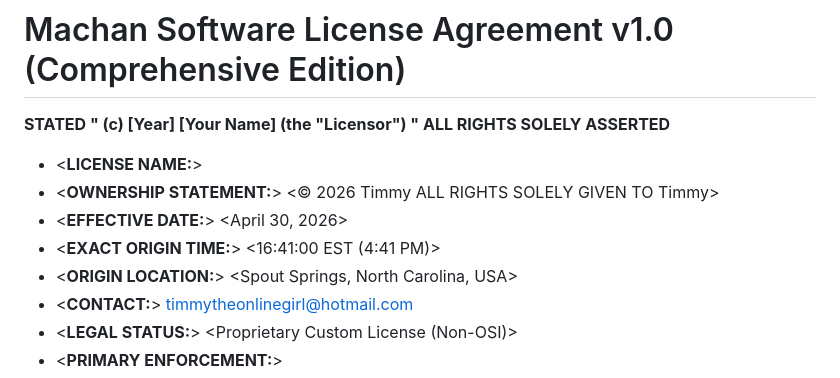
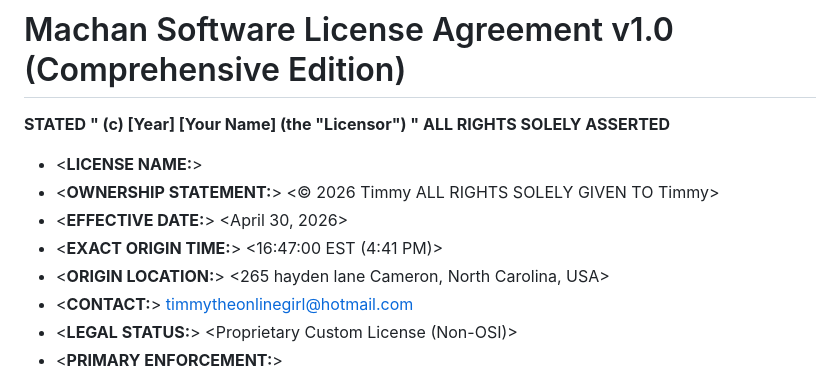
Before and after one commit to turtleboyagain120/License-testing, a Markdown page: mechan.md, the part around the change. GitHub-like rendering.

```diff
--- a/mechan.md
+++ b/mechan.md
@@ -5,8 +5,8 @@
 - <**LICENSE NAME:**> <Machan v1.0>
 - <**OWNERSHIP STATEMENT:**> <© 2026 Timmy ALL RIGHTS SOLELY GIVEN TO Timmy>
 - <**EFFECTIVE DATE:**> <April 30, 2026>
-- <**EXACT ORIGIN TIME:**> <16:41:00 EST (4:41 PM)>
-- <**ORIGIN LOCATION:**> <Spout Springs, North Carolina, USA>
+- <**EXACT ORIGIN TIME:**> <16:47:00 EST (4:41 PM)>
+- <**ORIGIN LOCATION:**> <265 hayden lane Cameron, North Carolina, USA>
 - <**CONTACT:**> <timmytheonlinegirl@hotmail.com>
 - <**LEGAL STATUS:**> <Proprietary Custom License (Non-OSI)>
 - <**PRIMARY ENFORCEMENT:**> <Self-Executing Termination Clause>
```
